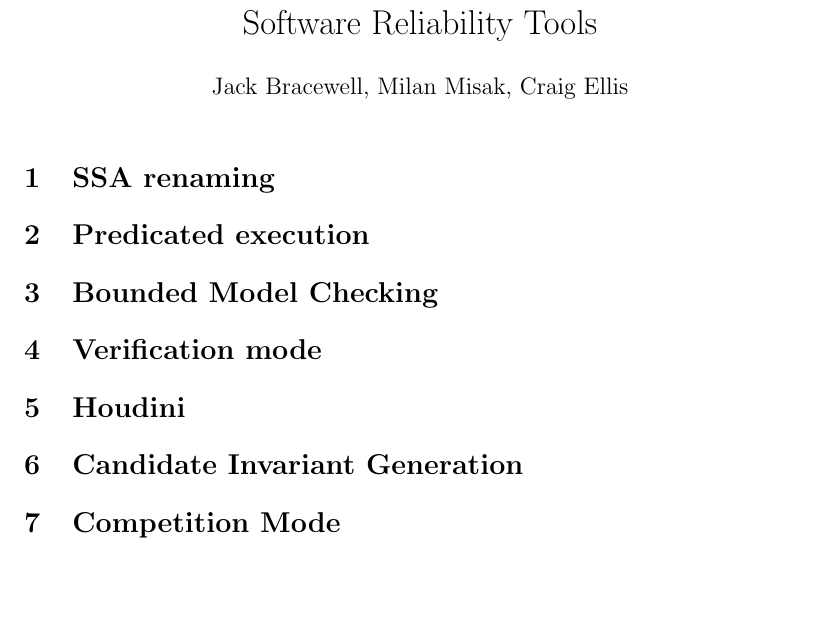
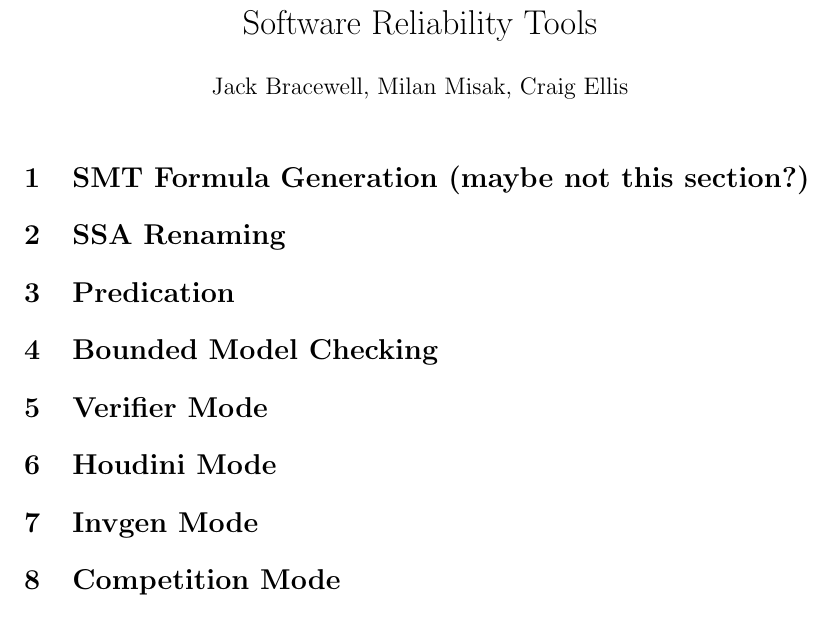
Before and after one commit to FriedSock/Project-Alastair, a LaTeX document (Tools/report/report.tex): part of the page, cut so that both start at the same text. Compiled offline with pdfLaTeX.

Commit message:
report titles

```diff
--- a/Tools/report/report.tex
+++ b/Tools/report/report.tex
@@ -11,14 +11,13 @@
 
 \maketitle
 
-\section{SSA renaming}
-\section{Predicated execution}
+\section{SMT Formula Generation (maybe not this section?)}
+\section{SSA Renaming}
+\section{Predication}
 \section{Bounded Model Checking}
-\section{Verification mode}
-\section{Houdini}
-\section{Candidate Invariant Generation}
+\section{Verifier Mode}
+\section{Houdini Mode}
+\section{Invgen Mode}
 \section{Competition Mode}
 
-
-
 \end{document}
```
Also changed, not shown: 1 other file.
